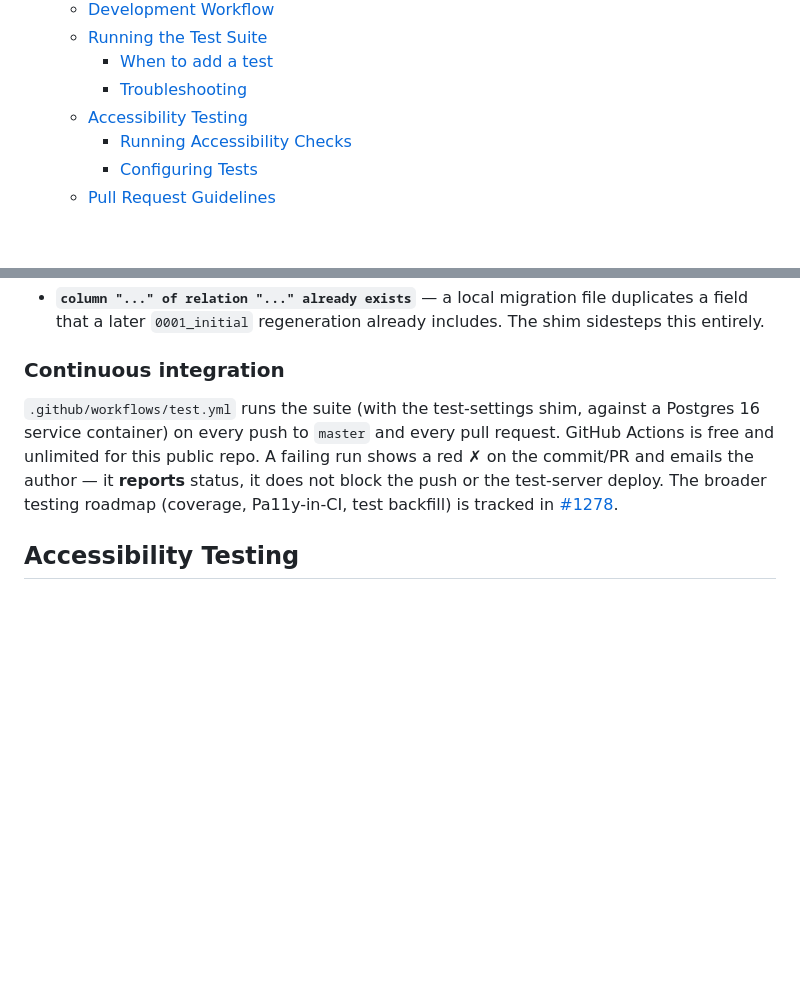
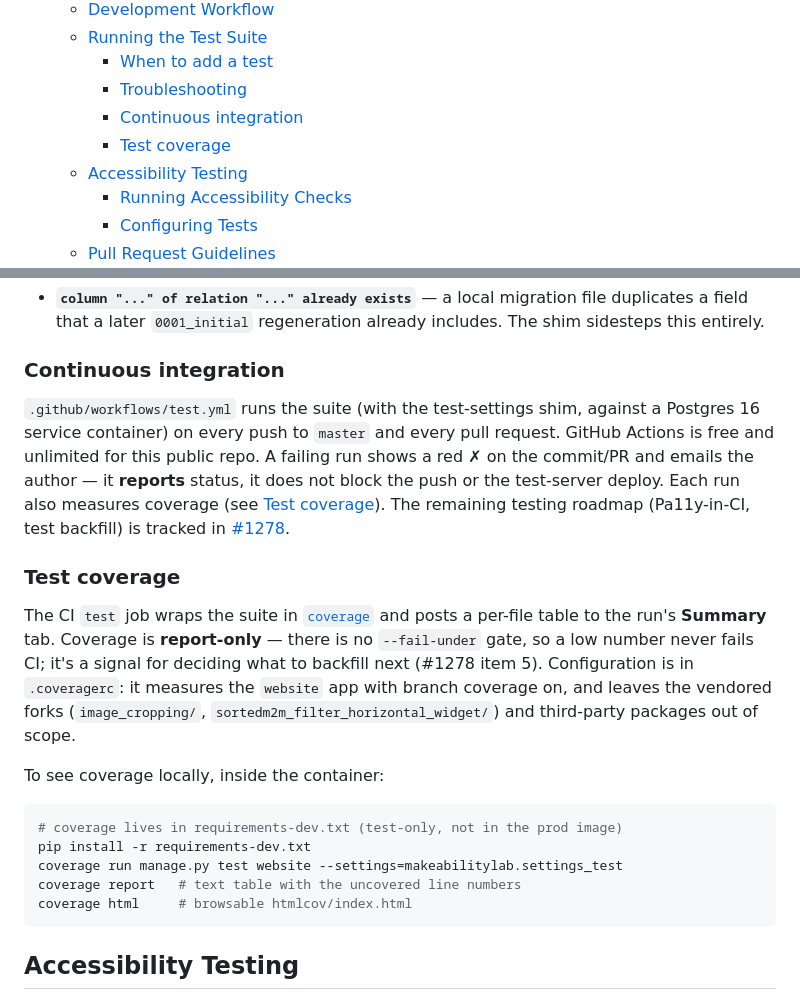
Before and after one commit to makeabilitylab/makeabilitylabwebsite, a Markdown page: CONTRIBUTING.md, 2 parts joined by grey strips. GitHub-like rendering; blank space fills up the shorter version.

Commit message:
docs(coverage): document coverage in CONTRIBUTING + README (#1278 item 4)
- CONTRIBUTING.md: refresh the now-stale CI paragraph (coverage was listed
  as future roadmap; it's now implemented) and add a "Test coverage"
  subsection — report-only, how to run it locally, .coveragerc scope. Add
  the Continuous integration + Test coverage entries to the TOC.
- README.md: list .coveragerc in the Documentation/config table.

DEPLOYMENT.md intentionally left unchanged: its testing mention is a
pre-deploy pass/fail checklist, and coverage is report-only (not a deploy
gate), so adding it there would misrepresent it.

Co-Authored-By: Claude Opus 4.8 (1M context) <noreply@anthropic.com>

````diff
--- a/CONTRIBUTING.md
+++ b/CONTRIBUTING.md
@@ -22,6 +22,8 @@ This document outlines how to set up your local development environment and our
   - [Running the Test Suite](#running-the-test-suite)
     - [When to add a test](#when-to-add-a-test)
     - [Troubleshooting](#troubleshooting-tests)
+    - [Continuous integration](#continuous-integration)
+    - [Test coverage](#test-coverage)
   - [Accessibility Testing](#accessibility-testing)
     - [Running Accessibility Checks](#running-accessibility-checks)
     - [Configuring Tests](#configuring-tests)
@@ -290,7 +292,21 @@ If you forget the shim and the legacy `manage.py test website` fails at test-DB
 
 ### Continuous integration
 
-`.github/workflows/test.yml` runs the suite (with the test-settings shim, against a Postgres 16 service container) on every push to `master` and every pull request. GitHub Actions is free and unlimited for this public repo. A failing run shows a red ✗ on the commit/PR and emails the author — it **reports** status, it does not block the push or the test-server deploy. The broader testing roadmap (coverage, Pa11y-in-CI, test backfill) is tracked in [#1278](https://github.com/makeabilitylab/makeabilitylabwebsite/issues/1278).
+`.github/workflows/test.yml` runs the suite (with the test-settings shim, against a Postgres 16 service container) on every push to `master` and every pull request. GitHub Actions is free and unlimited for this public repo. A failing run shows a red ✗ on the commit/PR and emails the author — it **reports** status, it does not block the push or the test-server deploy. Each run also measures coverage (see [Test coverage](#test-coverage)). The remaining testing roadmap (Pa11y-in-CI, test backfill) is tracked in [#1278](https://github.com/makeabilitylab/makeabilitylabwebsite/issues/1278).
+
+### Test coverage
+
+The CI `test` job wraps the suite in [`coverage`](https://coverage.readthedocs.io/) and posts a per-file table to the run's **Summary** tab. Coverage is **report-only** — there is no `--fail-under` gate, so a low number never fails CI; it's a signal for deciding what to backfill next (#1278 item 5). Configuration is in `.coveragerc`: it measures the `website` app with branch coverage on, and leaves the vendored forks (`image_cropping/`, `sortedm2m_filter_horizontal_widget/`) and third-party packages out of scope.
+
+To see coverage locally, inside the container:
+
+```bash
+# coverage lives in requirements-dev.txt (test-only, not in the prod image)
+pip install -r requirements-dev.txt
+coverage run manage.py test website --settings=makeabilitylab.settings_test
+coverage report   # text table with the uncovered line numbers
+coverage html     # browsable htmlcov/index.html
+```
 
 ## Accessibility Testing
 
````
Also changed, not shown: 1 other file.
